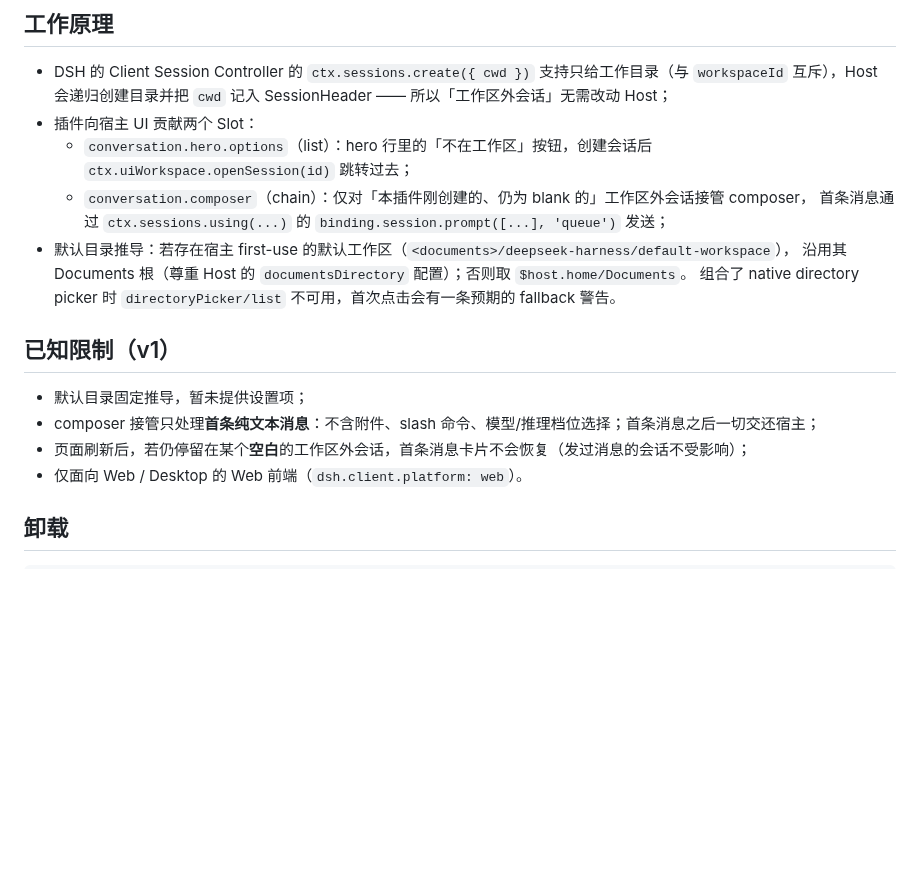
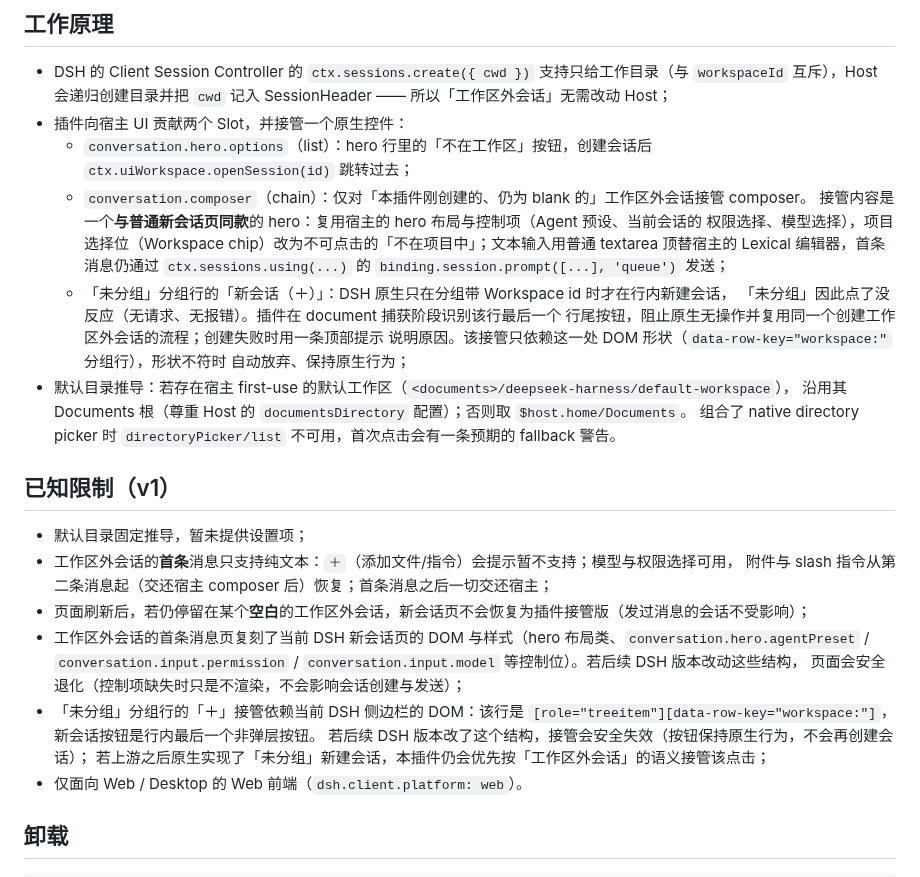
Before and after one commit to realhenrylan/dsh-plugin-outside-workspace, a Markdown page: README.md, the part around one of its changes. Rendered like a GitHub page; blank space fills up the shorter version.

```diff
--- a/README.md
+++ b/README.md
@@ -38,11 +46,19 @@ profile 里新装 bundle 会热生效；如果页面没有出现新按钮，手
 
 - DSH 的 Client Session Controller 的 `ctx.sessions.create({ cwd })` 支持只给工作目录（与 `workspaceId`
   互斥），Host 会递归创建目录并把 `cwd` 记入 SessionHeader —— 所以「工作区外会话」无需改动 Host；
-- 插件向宿主 UI 贡献两个 Slot：
+- 插件向宿主 UI 贡献两个 Slot，并接管一个原生控件：
   - `conversation.hero.options`（list）：hero 行里的「不在工作区」按钮，创建会话后
     `ctx.uiWorkspace.openSession(id)` 跳转过去；
-  - `conversation.composer`（chain）：仅对「本插件刚创建的、仍为 blank 的」工作区外会话接管 composer，
-    首条消息通过 `ctx.sessions.using(...)` 的 `binding.session.prompt([...], 'queue')` 发送；
+  - `conversation.composer`（chain）：仅对「本插件刚创建的、仍为 blank 的」工作区外会话接管 composer。
+    接管内容是一个**与普通新会话页同款**的 hero：复用宿主的 hero 布局与控制项（Agent 预设、当前会话的
+    权限选择、模型选择），项目选择位（Workspace chip）改为不可点击的「不在项目中」；文本输入用普通
+    textarea 顶替宿主的 Lexical 编辑器，首条消息仍通过 `ctx.sessions.using(...)` 的
+    `binding.session.prompt([...], 'queue')` 发送；
+  - 「未分组」分组行的「新会话（＋）」：DSH 原生只在分组带 Workspace id 时才在行内新建会话，
+    「未分组」因此点了没反应（无请求、无报错）。插件在 document 捕获阶段识别该行最后一个
+    行尾按钮，阻止原生无操作并复用同一个创建工作区外会话的流程；创建失败时用一条顶部提示
+    说明原因。该接管只依赖这一处 DOM 形状（`data-row-key="workspace:"` 分组行），形状不符时
+    自动放弃、保持原生行为；
 - 默认目录推导：若存在宿主 first-use 的默认工作区（`<documents>/deepseek-harness/default-workspace`），
   沿用其 Documents 根（尊重 Host 的 `documentsDirectory` 配置）；否则取 `$host.home/Documents`。
   组合了 native directory picker 时 `directoryPicker/list` 不可用，首次点击会有一条预期的 fallback 警告。
@@ -50,8 +66,16 @@ profile 里新装 bundle 会热生效；如果页面没有出现新按钮，手
 ## 已知限制（v1）
 
 - 默认目录固定推导，暂未提供设置项；
-- composer 接管只处理**首条纯文本消息**：不含附件、slash 命令、模型/推理档位选择；首条消息之后一切交还宿主；
-- 页面刷新后，若仍停留在某个**空白**的工作区外会话，首条消息卡片不会恢复（发过消息的会话不受影响）；
+- 工作区外会话的**首条**消息只支持纯文本：`＋`（添加文件/指令）会提示暂不支持；模型与权限选择可用，
+  附件与 slash 指令从第二条消息起（交还宿主 composer 后）恢复；首条消息之后一切交还宿主；
+- 页面刷新后，若仍停留在某个**空白**的工作区外会话，新会话页不会恢复为插件接管版（发过消息的会话不受影响）；
+- 工作区外会话的首条消息页复刻了当前 DSH 新会话页的 DOM 与样式（hero 布局类、`conversation.hero.agentPreset` /
+  `conversation.input.permission` / `conversation.input.model` 等控制位）。若后续 DSH 版本改动这些结构，
+  页面会安全退化（控制项缺失时只是不渲染，不会影响会话创建与发送）；
+- 「未分组」分组行的「＋」接管依赖当前 DSH 侧边栏的 DOM：该行是
+  `[role="treeitem"][data-row-key="workspace:"]`，新会话按钮是行内最后一个非弹层按钮。
+  若后续 DSH 版本改了这个结构，接管会安全失效（按钮保持原生行为，不会再创建会话）；
+  若上游之后原生实现了「未分组」新建会话，本插件仍会优先按「工作区外会话」的语义接管该点击；
 - 仅面向 Web / Desktop 的 Web 前端（`dsh.client.platform: web`）。
 
 ## 卸载
```
Also changed, not shown: other parts of README.md (+12 -4 lines), docs/composer-card.png (deleted), docs/outside-session-composer.png (added), docs/ungrouped-new-session.png (added), 2 other files.
